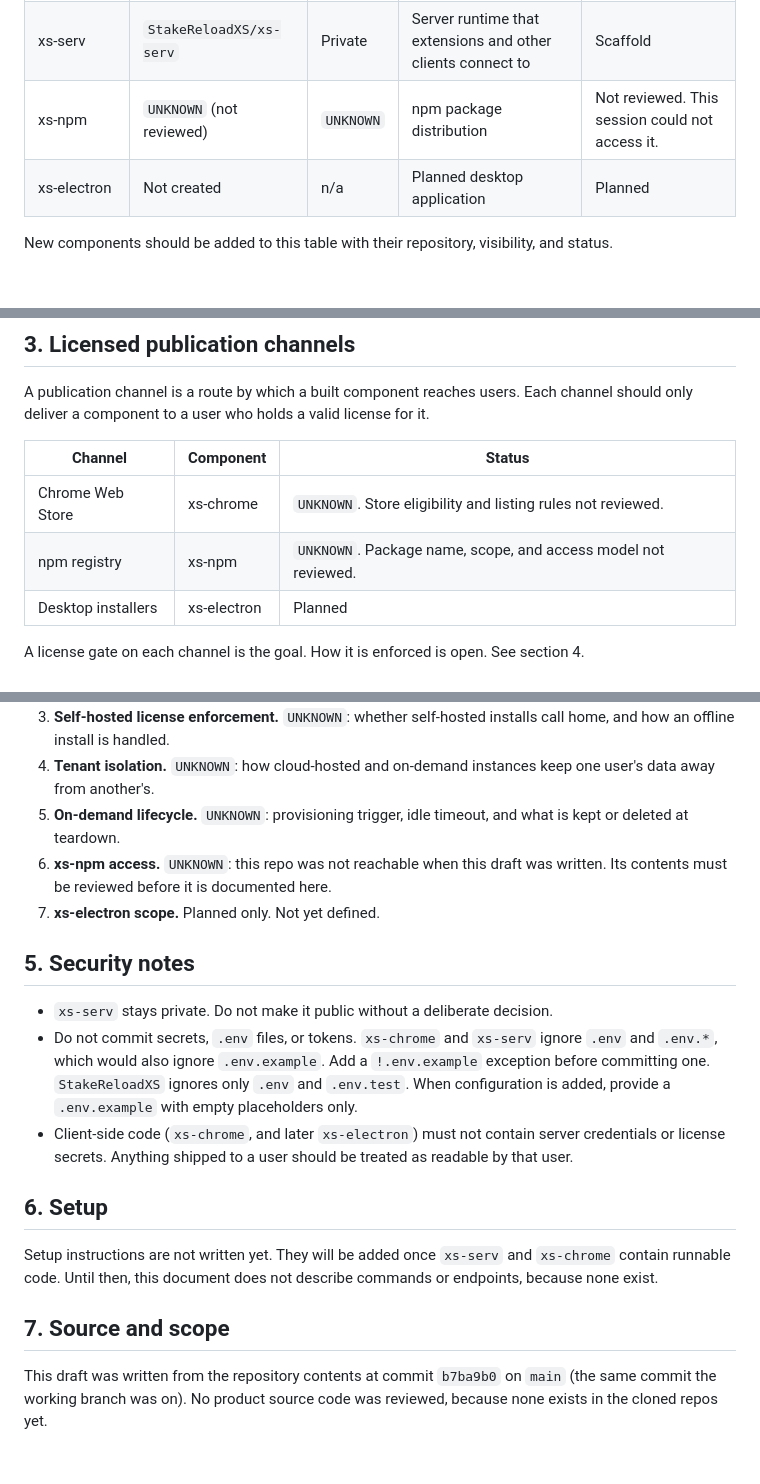
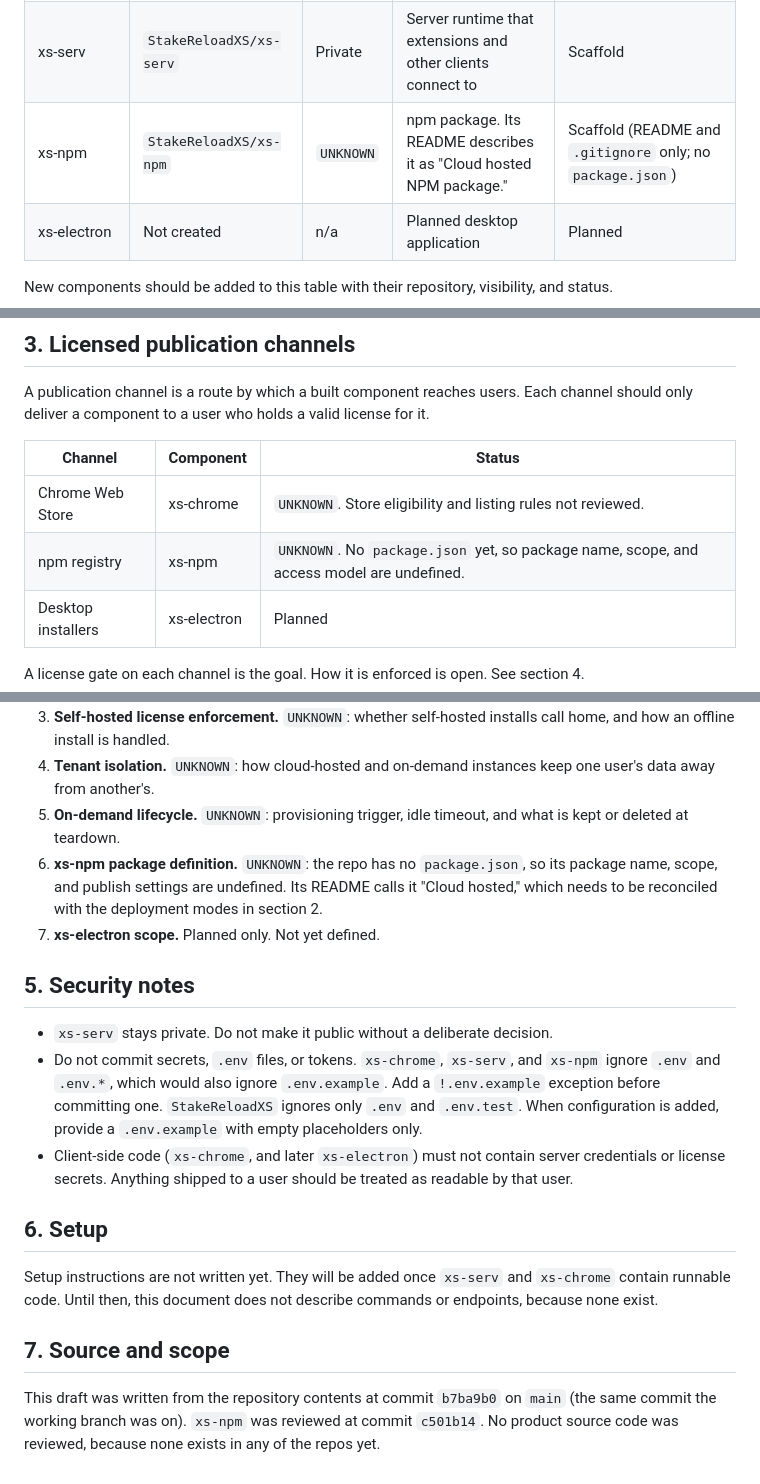
Before and after one commit to StakeReloadXS/StakeReloadXS, a Markdown page: docs/PRODUCTS.md, 3 parts joined by grey strips. GitHub-like rendering; blank space fills up the shorter version.

Commit message:
Document xs-npm in product map
xs-npm is attached and reviewed at c501b14. It has only a README
("Cloud hosted NPM package.") and a .gitignore, with no package.json.
Replace the xs-npm placeholders with those facts, flag the missing
package definition as an open item, and note that its .gitignore also
ignores .env.example.

Claude-Session: https://claude.ai/code/session_01R68xGm4jQLPG4BBhgb7qmA

🤖 Generated with [Claude Code](https://claude.com/claude-code)

```diff
--- a/docs/PRODUCTS.md
+++ b/docs/PRODUCTS.md
@@ -8,7 +8,7 @@
 | --- | --- | --- | --- | --- |
 | xs-chrome | `StakeReloadXS/xs-chrome` | Public | Chrome extension. Its README describes it as self-hosted. | Scaffold |
 | xs-serv | `StakeReloadXS/xs-serv` | Private | Server runtime that extensions and other clients connect to | Scaffold |
-| xs-npm | `UNKNOWN` (not reviewed) | `UNKNOWN` | npm package distribution | Not reviewed. This session could not access it. |
+| xs-npm | `StakeReloadXS/xs-npm` | `UNKNOWN` | npm package. Its README describes it as "Cloud hosted NPM package." | Scaffold (README and `.gitignore` only; no `package.json`) |
 | xs-electron | Not created | n/a | Planned desktop application | Planned |
 
 New components should be added to this table with their repository, visibility, and status.
@@ -61,7 +61,7 @@ A publication channel is a route by which a built component reaches users. Each
 | Channel | Component | Status |
 | --- | --- | --- |
 | Chrome Web Store | xs-chrome | `UNKNOWN`. Store eligibility and listing rules not reviewed. |
-| npm registry | xs-npm | `UNKNOWN`. Package name, scope, and access model not reviewed. |
+| npm registry | xs-npm | `UNKNOWN`. No `package.json` yet, so package name, scope, and access model are undefined. |
 | Desktop installers | xs-electron | Planned |
 
 A license gate on each channel is the goal. How it is enforced is open. See section 4.
@@ -75,13 +75,13 @@ These need an owner decision or a legal sign-off. None of them has been implemen
 3. **Self-hosted license enforcement.** `UNKNOWN`: whether self-hosted installs call home, and how an offline install is handled.
 4. **Tenant isolation.** `UNKNOWN`: how cloud-hosted and on-demand instances keep one user's data away from another's.
 5. **On-demand lifecycle.** `UNKNOWN`: provisioning trigger, idle timeout, and what is kept or deleted at teardown.
-6. **xs-npm access.** `UNKNOWN`: this repo was not reachable when this draft was written. Its contents must be reviewed before it is documented here.
+6. **xs-npm package definition.** `UNKNOWN`: the repo has no `package.json`, so its package name, scope, and publish settings are undefined. Its README calls it "Cloud hosted," which needs to be reconciled with the deployment modes in section 2.
 7. **xs-electron scope.** Planned only. Not yet defined.
 
 ## 5. Security notes
 
 - `xs-serv` stays private. Do not make it public without a deliberate decision.
-- Do not commit secrets, `.env` files, or tokens. `xs-chrome` and `xs-serv` ignore `.env` and `.env.*`, which would also ignore `.env.example`. Add a `!.env.example` exception before committing one. `StakeReloadXS` ignores only `.env` and `.env.test`. When configuration is added, provide a `.env.example` with empty placeholders only.
+- Do not commit secrets, `.env` files, or tokens. `xs-chrome`, `xs-serv`, and `xs-npm` ignore `.env` and `.env.*`, which would also ignore `.env.example`. Add a `!.env.example` exception before committing one. `StakeReloadXS` ignores only `.env` and `.env.test`. When configuration is added, provide a `.env.example` with empty placeholders only.
 - Client-side code (`xs-chrome`, and later `xs-electron`) must not contain server credentials or license secrets. Anything shipped to a user should be treated as readable by that user.
 
 ## 6. Setup
@@ -90,4 +90,4 @@ Setup instructions are not written yet. They will be added once `xs-serv` and `x
 
 ## 7. Source and scope
 
-This draft was written from the repository contents at commit `b7ba9b0` on `main` (the same commit the working branch was on). No product source code was reviewed, because none exists in the cloned repos yet.
+This draft was written from the repository contents at commit `b7ba9b0` on `main` (the same commit the working branch was on). `xs-npm` was reviewed at commit `c501b14`. No product source code was reviewed, because none exists in any of the repos yet.
```
